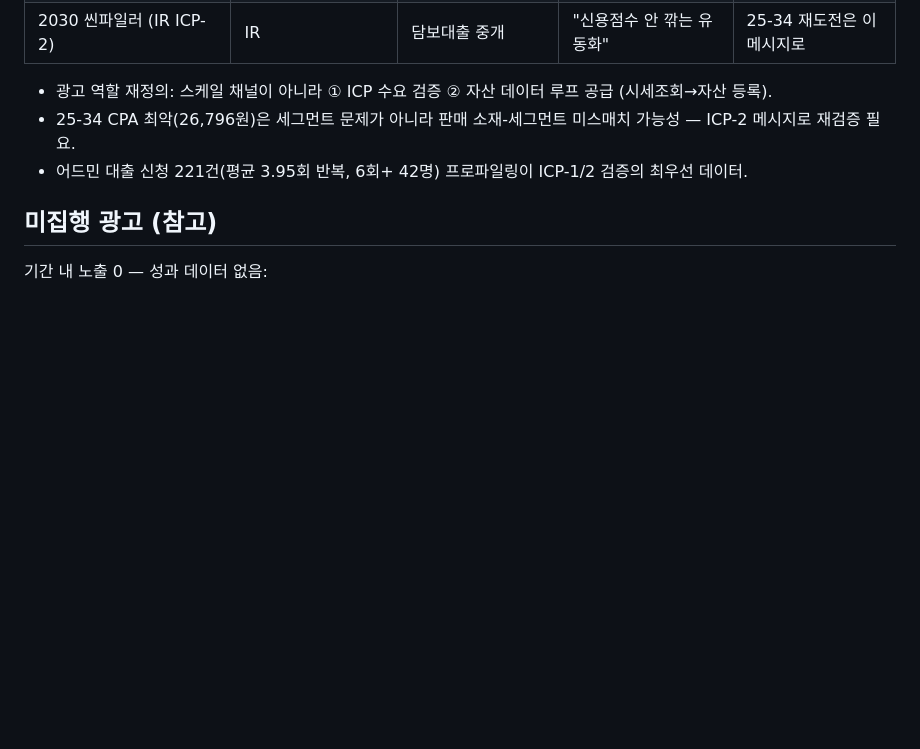
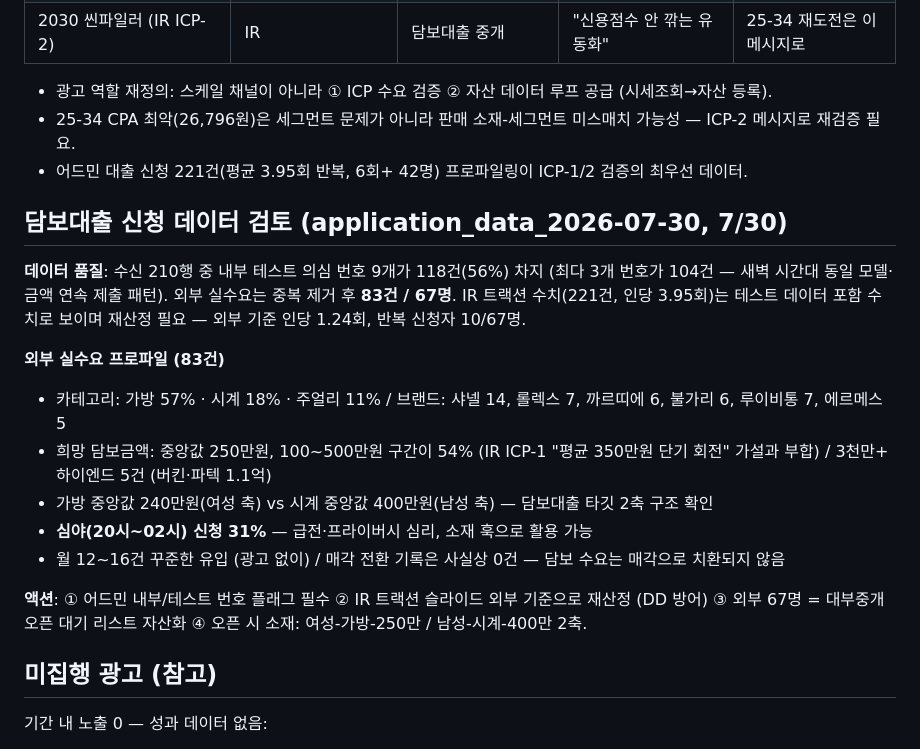
Before and after one commit to hinkkim/drrrk-spec, a Markdown page: 광고성과분석_2026-07-15~29.md, the part around the change. Drawn GitHub-style; blank space fills up the shorter version.

Commit message:
docs: 담보대출 신청 데이터 검토 — 테스트 데이터 분리 및 외부 실수요 프로파일
Co-Authored-By: Claude Fable 5 <noreply@anthropic.com>
Claude-Session: https://claude.ai/code/session_01HMYogjELBThxbntjVJNp3B

```diff
--- a/광고성과분석_2026-07-15~29.md
+++ b/광고성과분석_2026-07-15~29.md
@@ -62,6 +62,19 @@ IR 포지셔닝: "디지털 동산 담보 금융 플랫폼(디지털 전당포)"
 - 25-34 CPA 최악(26,796원)은 세그먼트 문제가 아니라 판매 소재-세그먼트 미스매치 가능성 — ICP-2 메시지로 재검증 필요.
 - 어드민 대출 신청 221건(평균 3.95회 반복, 6회+ 42명) 프로파일링이 ICP-1/2 검증의 최우선 데이터.
 
+## 담보대출 신청 데이터 검토 (application_data_2026-07-30, 7/30)
+
+**데이터 품질**: 수신 210행 중 내부 테스트 의심 번호 9개가 118건(56%) 차지 (최다 3개 번호가 104건 — 새벽 시간대 동일 모델·금액 연속 제출 패턴). 외부 실수요는 중복 제거 후 **83건 / 67명**. IR 트랙션 수치(221건, 인당 3.95회)는 테스트 데이터 포함 수치로 보이며 재산정 필요 — 외부 기준 인당 1.24회, 반복 신청자 10/67명.
+
+**외부 실수요 프로파일 (83건)**
+- 카테고리: 가방 57% · 시계 18% · 주얼리 11% / 브랜드: 샤넬 14, 롤렉스 7, 까르띠에 6, 불가리 6, 루이비통 7, 에르메스 5
+- 희망 담보금액: 중앙값 250만원, 100~500만원 구간이 54% (IR ICP-1 "평균 350만원 단기 회전" 가설과 부합) / 3천만+ 하이엔드 5건 (버킨·파텍 1.1억)
+- 가방 중앙값 240만원(여성 축) vs 시계 중앙값 400만원(남성 축) — 담보대출 타깃 2축 구조 확인
+- **심야(20시~02시) 신청 31%** — 급전·프라이버시 심리, 소재 훅으로 활용 가능
+- 월 12~16건 꾸준한 유입 (광고 없이) / 매각 전환 기록은 사실상 0건 — 담보 수요는 매각으로 치환되지 않음
+
+**액션**: ① 어드민 내부/테스트 번호 플래그 필수 ② IR 트랙션 슬라이드 외부 기준으로 재산정 (DD 방어) ③ 외부 67명 = 대부중개 오픈 대기 리스트 자산화 ④ 오픈 시 소재: 여성-가방-250만 / 남성-시계-400만 2축.
+
 ## 미집행 광고 (참고)
 
 기간 내 노출 0 — 성과 데이터 없음:
```
